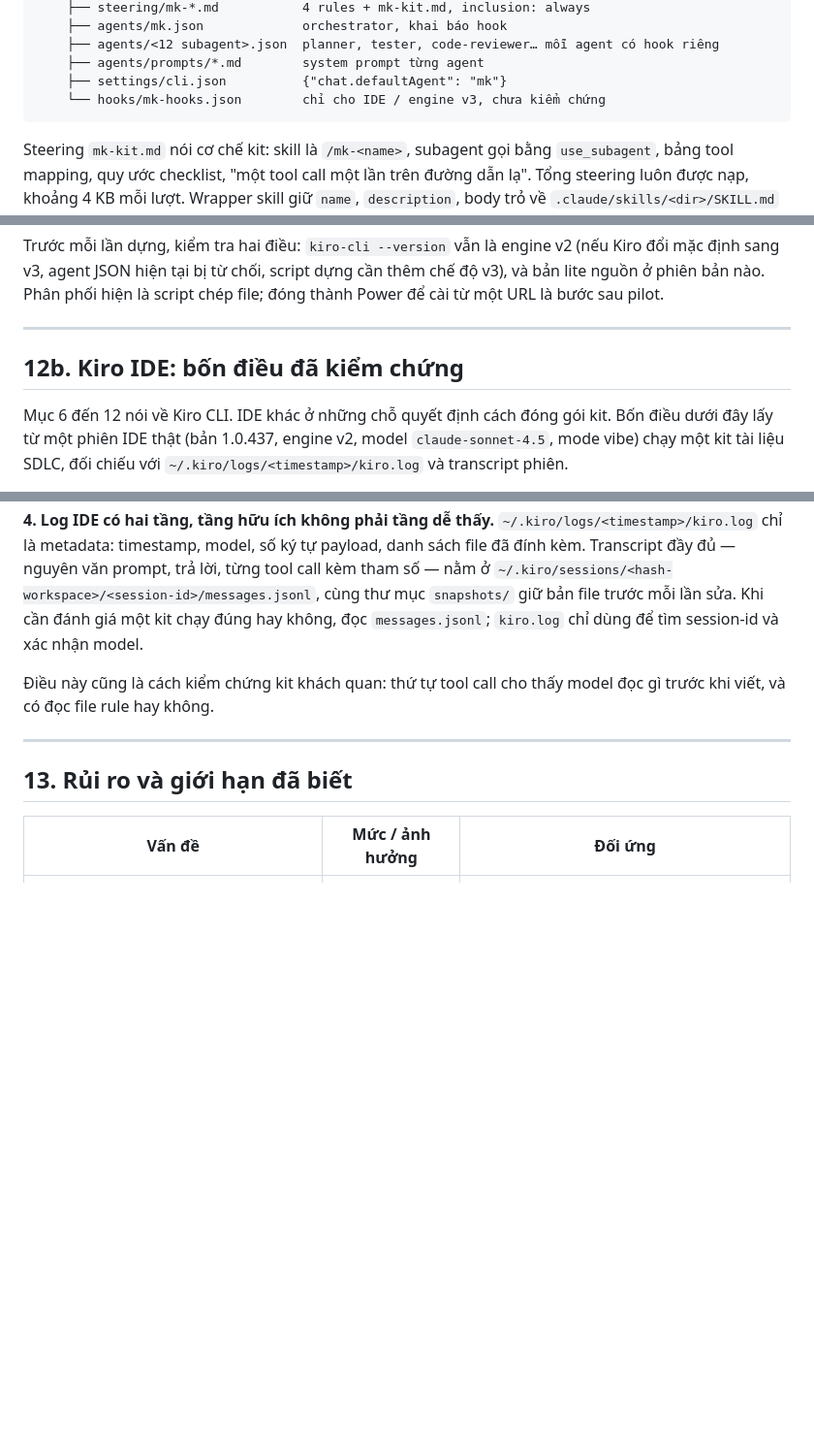
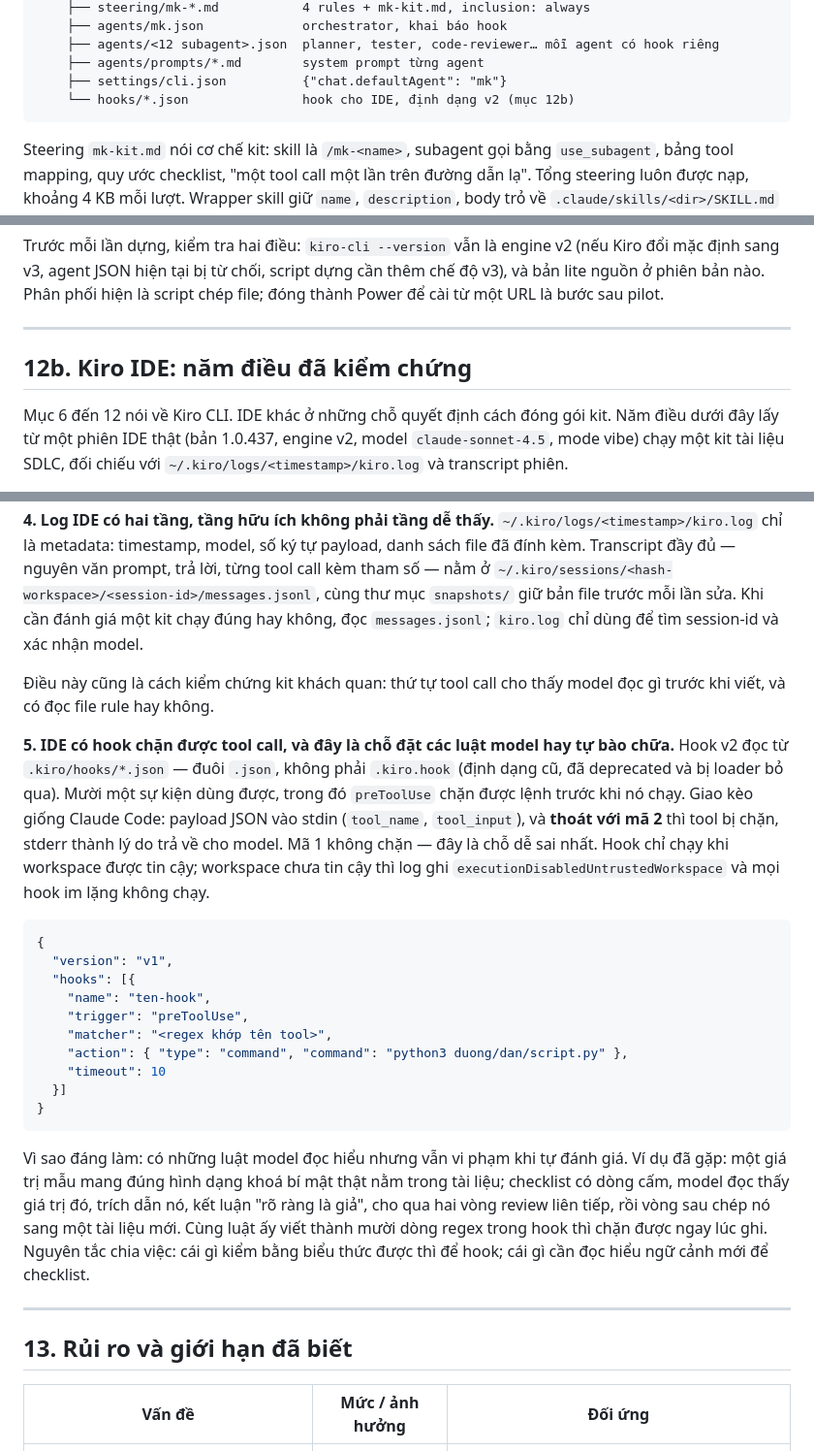
Before and after one commit to phuc-nt/ai-native-for-enterprise, a Markdown page: docs/02-ai-in-sdlc/04-kiro-mk-kit-guide.md, 3 parts joined by grey strips. Shown at 97% size. Rendered like a GitHub page; blank space fills up the shorter version.

Commit message:
docs: add verified IDE hook format and blocking contract to Kiro kit guide

````diff
--- a/docs/02-ai-in-sdlc/04-kiro-mk-kit-guide.md
+++ b/docs/02-ai-in-sdlc/04-kiro-mk-kit-guide.md
@@ -115,7 +115,7 @@ repo-du-an/
     ├── agents/<12 subagent>.json  planner, tester, code-reviewer… mỗi agent có hook riêng
     ├── agents/prompts/*.md        system prompt từng agent
     ├── settings/cli.json          {"chat.defaultAgent": "mk"}
-    └── hooks/mk-hooks.json        chỉ cho IDE / engine v3, chưa kiểm chứng
+    └── hooks/*.json               hook cho IDE, định dạng v2 (mục 12b)
 ```
 
 Steering `mk-kit.md` nói cơ chế kit: skill là `/mk-<name>`, subagent gọi bằng `use_subagent`, bảng tool mapping, quy ước checklist, "một tool call một lần trên đường dẫn lạ". Tổng steering luôn được nạp, khoảng 4 KB mỗi lượt. Wrapper skill giữ `name`, `description`, body trỏ về `.claude/skills/<dir>/SKILL.md` và thêm dòng `Request / arguments: $ARGUMENTS`.
@@ -264,10 +264,10 @@ Trước mỗi lần dựng, kiểm tra hai điều: `kiro-cli --version` vẫn
 
 ---
 
-## 12b. Kiro IDE: bốn điều đã kiểm chứng
+## 12b. Kiro IDE: năm điều đã kiểm chứng
 
 Mục 6 đến 12 nói về Kiro CLI. IDE khác ở những chỗ quyết định cách đóng gói kit.
-Bốn điều dưới đây lấy từ một phiên IDE thật (bản 1.0.437, engine v2, model
+Năm điều dưới đây lấy từ một phiên IDE thật (bản 1.0.437, engine v2, model
 `claude-sonnet-4.5`, mode vibe) chạy một kit tài liệu SDLC, đối chiếu với
 `~/.kiro/logs/<timestamp>/kiro.log` và transcript phiên.
 
@@ -315,6 +315,37 @@ nhận model.
 Điều này cũng là cách kiểm chứng kit khách quan: thứ tự tool call cho thấy model
 đọc gì trước khi viết, và có đọc file rule hay không.
 
+**5. IDE có hook chặn được tool call, và đây là chỗ đặt các luật model hay
+tự bào chữa.** Hook v2 đọc từ `.kiro/hooks/*.json` — đuôi `.json`, không phải
+`.kiro.hook` (định dạng cũ, đã deprecated và bị loader bỏ qua). Mười một sự kiện
+dùng được, trong đó `preToolUse` chặn được lệnh trước khi nó chạy. Giao kèo
+giống Claude Code: payload JSON vào stdin (`tool_name`, `tool_input`), và
+**thoát với mã 2** thì tool bị chặn, stderr thành lý do trả về cho model. Mã 1
+không chặn — đây là chỗ dễ sai nhất. Hook chỉ chạy khi workspace được tin cậy;
+workspace chưa tin cậy thì log ghi `executionDisabledUntrustedWorkspace` và mọi
+hook im lặng không chạy.
+
+```json
+{
+  "version": "v1",
+  "hooks": [{
+    "name": "ten-hook",
+    "trigger": "preToolUse",
+    "matcher": "<regex khớp tên tool>",
+    "action": { "type": "command", "command": "python3 duong/dan/script.py" },
+    "timeout": 10
+  }]
+}
+```
+
+Vì sao đáng làm: có những luật model đọc hiểu nhưng vẫn vi phạm khi tự đánh giá.
+Ví dụ đã gặp: một giá trị mẫu mang đúng hình dạng khoá bí mật thật nằm trong tài
+liệu; checklist có dòng cấm, model đọc thấy giá trị đó, trích dẫn nó, kết luận
+"rõ ràng là giả", cho qua hai vòng review liên tiếp, rồi vòng sau chép nó sang
+một tài liệu mới. Cùng luật ấy viết thành mười dòng regex trong hook thì chặn
+được ngay lúc ghi. Nguyên tắc chia việc: cái gì kiểm bằng biểu thức được thì để
+hook; cái gì cần đọc hiểu ngữ cảnh mới để checklist.
+
 ---
 
 ## 13. Rủi ro và giới hạn đã biết
````
Also changed, not shown: other parts of docs/02-ai-in-sdlc/04-kiro-mk-kit-guide.md (+2 -2 lines).
